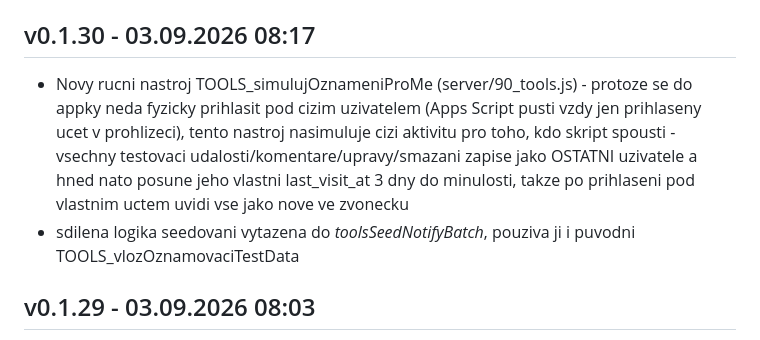
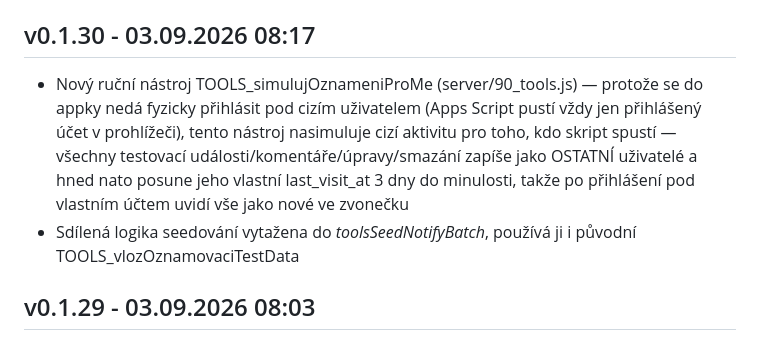
Before and after one commit to Radek-78/planovaci-kalendar, a Markdown page: CHANGELOG.md, the part around the change. Drawn GitHub-style.

Commit message:
Oprava diakritiky v záznamu changelogu pro v0.1.30
Co-Authored-By: Claude Sonnet 5 <noreply@anthropic.com>

```diff
--- a/CHANGELOG.md
+++ b/CHANGELOG.md
@@ -6,8 +6,8 @@ Záznamy zapisuje výhradně skript `tools/release.ps1` — needituj ručně,
 jinak se rozejde s verzí v `AAA_VERZE.html` a v `server/00_config.js`.
 
 ## v0.1.30 - 03.09.2026 08:17
-- Novy rucni nastroj TOOLS_simulujOznameniProMe (server/90_tools.js) - protoze se do appky neda fyzicky prihlasit pod cizim uzivatelem (Apps Script pusti vzdy jen prihlaseny ucet v prohlizeci), tento nastroj nasimuluje cizi aktivitu pro toho, kdo skript spousti - vsechny testovaci udalosti/komentare/upravy/smazani zapise jako OSTATNI uzivatele a hned nato posune jeho vlastni last_visit_at 3 dny do minulosti, takze po prihlaseni pod vlastnim uctem uvidi vse jako nove ve zvonecku
-- sdilena logika seedovani vytazena do _toolsSeedNotifyBatch_, pouziva ji i puvodni TOOLS_vlozOznamovaciTestData
+- Nový ruční nástroj TOOLS_simulujOznameniProMe (server/90_tools.js) — protože se do appky nedá fyzicky přihlásit pod cizím uživatelem (Apps Script pustí vždy jen přihlášený účet v prohlížeči), tento nástroj nasimuluje cizí aktivitu pro toho, kdo skript spustí — všechny testovací události/komentáře/úpravy/smazání zapíše jako OSTATNÍ uživatelé a hned nato posune jeho vlastní last_visit_at 3 dny do minulosti, takže po přihlášení pod vlastním účtem uvidí vše jako nové ve zvonečku
+- Sdílená logika seedování vytažena do _toolsSeedNotifyBatch_, používá ji i původní TOOLS_vlozOznamovaciTestData
 
 ## v0.1.29 - 03.09.2026 08:03
 - Nový ruční nástroj TOOLS_vlozOznamovaciTestData (server/90_tools.js) — vygeneruje testovací události, komentáře, úpravu události i smazání události připsané RŮZNÝM reálným uživatelům z _users (ne jen tomu, kdo skript pustí z editoru) — pro ruční ověření systému Oznámení, který musí ukázat cizí akce, ne vlastní
```
